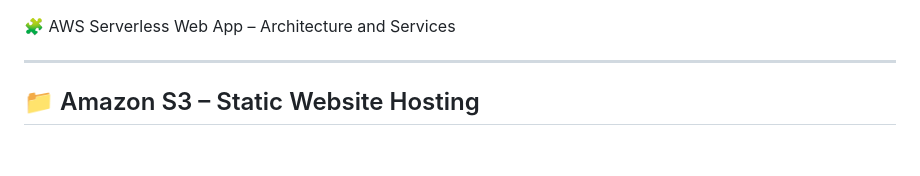
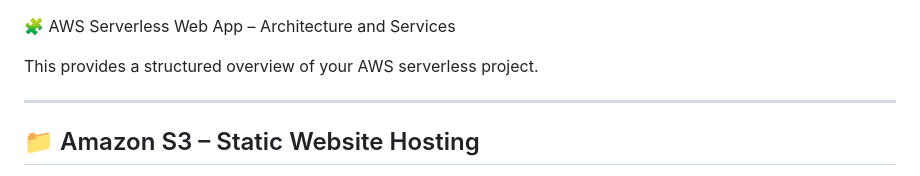
Before and after one commit to federicocasati92/myapp-serverless, a Markdown page: services.md, the part around one of its changes. Rendered like a GitHub page; blank space fills up the shorter version.

```diff
--- a/services.md
+++ b/services.md
@@ -1,5 +1,6 @@
  🧩 AWS Serverless Web App – Architecture and Services
 
+This provides a structured overview of your AWS serverless project.
 
 ---
 
```
Also changed, not shown: other parts of services.md (+1 -2 lines).
